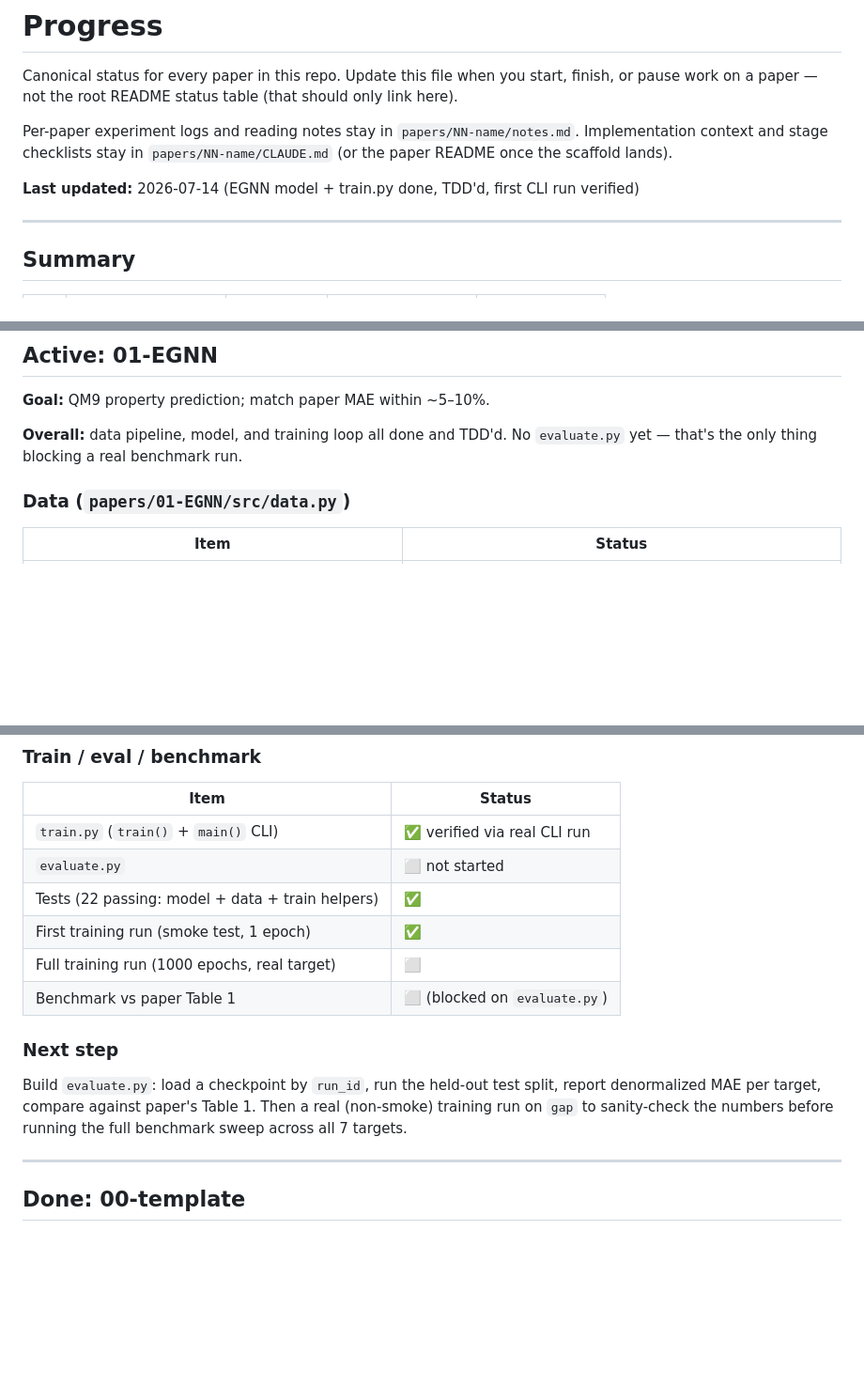
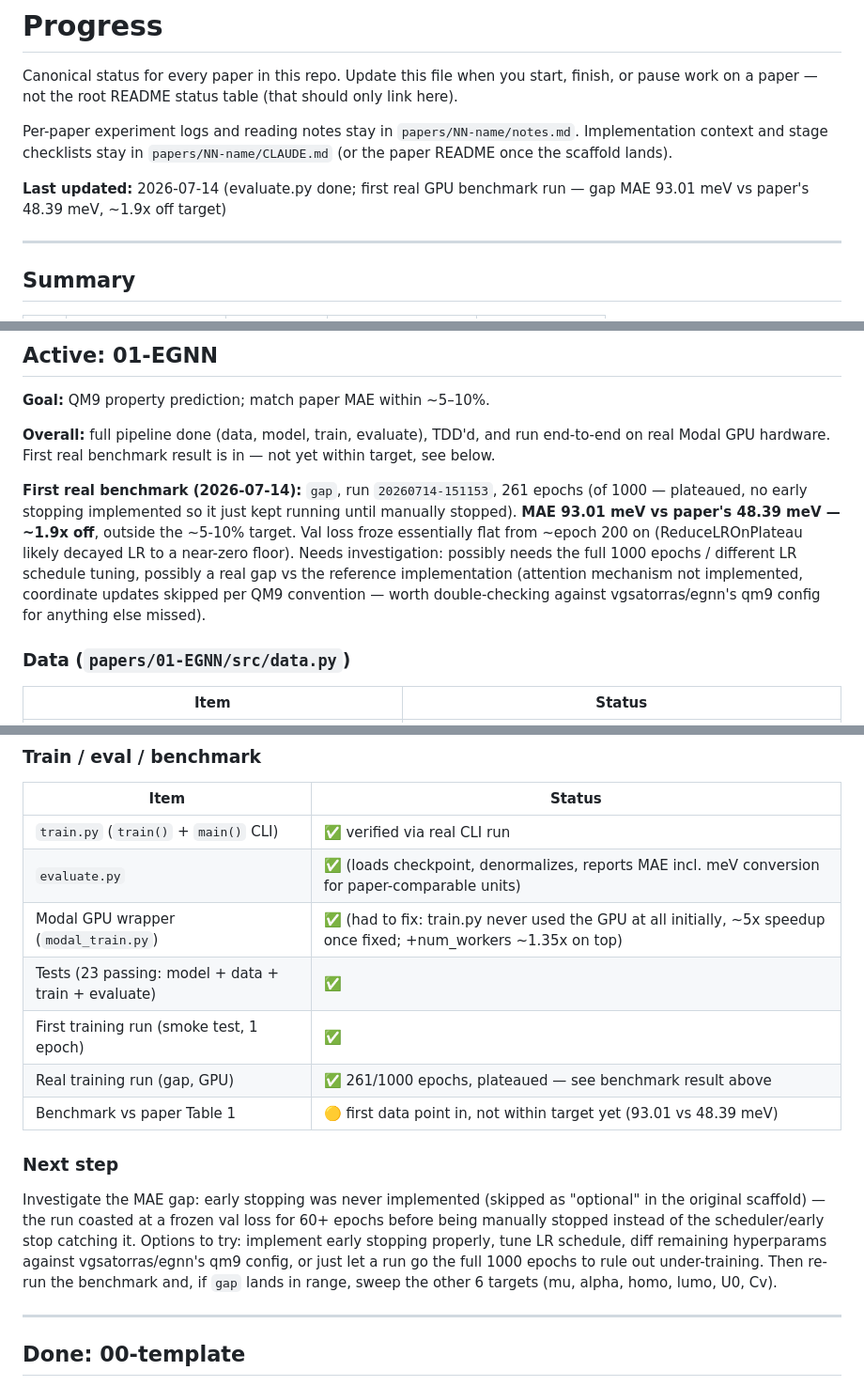
Before and after one commit to mettafore/gdl-papers, a Markdown page: docs/progress.md, 3 parts joined by grey strips. Shown at 94% size. GitHub-like rendering; blank space fills up the shorter version.

Commit message:
docs: update progress.md with evaluate.py + first real benchmark result
gap MAE 93.01 meV vs paper's 48.39 meV (~1.9x off) — flags early stopping
was never implemented as the likely culprit (run plateaued ~60 epochs
before being manually stopped).

Co-Authored-By: Claude Opus 4.8 <noreply@anthropic.com>

```diff
--- a/docs/progress.md
+++ b/docs/progress.md
@@ -8,7 +8,7 @@ Per-paper experiment logs and reading notes stay in `papers/NN-name/notes.md`.
 Implementation context and stage checklists stay in `papers/NN-name/CLAUDE.md`
 (or the paper README once the scaffold lands).
 
-**Last updated:** 2026-07-14 (EGNN model + train.py done, TDD'd, first CLI run verified)
+**Last updated:** 2026-07-14 (evaluate.py done; first real GPU benchmark run — gap MAE 93.01 meV vs paper's 48.39 meV, ~1.9x off target)
 
 ---
 
@@ -37,8 +37,20 @@ Tier definitions → [`references/papers.md`](../references/papers.md).
 
 **Goal:** QM9 property prediction; match paper MAE within ~5–10%.
 
-**Overall:** data pipeline, model, and training loop all done and TDD'd.
-No `evaluate.py` yet — that's the only thing blocking a real benchmark run.
+**Overall:** full pipeline done (data, model, train, evaluate), TDD'd, and
+run end-to-end on real Modal GPU hardware. First real benchmark result is
+in — not yet within target, see below.
+
+**First real benchmark (2026-07-14):** `gap`, run `20260714-151153`, 261
+epochs (of 1000 — plateaued, no early stopping implemented so it just kept
+running until manually stopped). **MAE 93.01 meV vs paper's 48.39 meV — ~1.9x
+off**, outside the ~5-10% target. Val loss froze essentially flat from
+~epoch 200 on (ReduceLROnPlateau likely decayed LR to a near-zero floor).
+Needs investigation: possibly needs the full 1000 epochs / different LR
+schedule tuning, possibly a real gap vs the reference implementation
+(attention mechanism not implemented, coordinate updates skipped per QM9
+convention — worth double-checking against vgsatorras/egnn's qm9 config
+for anything else missed).
 
 ### Data (`papers/01-EGNN/src/data.py`)
 
@@ -64,18 +76,23 @@ No `evaluate.py` yet — that's the only thing blocking a real benchmark run.
 | Item | Status |
 |------|--------|
 | `train.py` (`train()` + `main()` CLI) | ✅ verified via real CLI run |
-| `evaluate.py` | ⬜ not started |
-| Tests (22 passing: model + data + train helpers) | ✅ |
+| `evaluate.py` | ✅ (loads checkpoint, denormalizes, reports MAE incl. meV conversion for paper-comparable units) |
+| Modal GPU wrapper (`modal_train.py`) | ✅ (had to fix: train.py never used the GPU at all initially, ~5x speedup once fixed; +num_workers ~1.35x on top) |
+| Tests (23 passing: model + data + train + evaluate) | ✅ |
 | First training run (smoke test, 1 epoch) | ✅ |
-| Full training run (1000 epochs, real target) | ⬜ |
-| Benchmark vs paper Table 1 | ⬜ (blocked on `evaluate.py`) |
+| Real training run (gap, GPU) | ✅ 261/1000 epochs, plateaued — see benchmark result above |
+| Benchmark vs paper Table 1 | 🟡 first data point in, not within target yet (93.01 vs 48.39 meV) |
 
 ### Next step
 
-Build `evaluate.py`: load a checkpoint by `run_id`, run the held-out test
-split, report denormalized MAE per target, compare against paper's Table 1.
-Then a real (non-smoke) training run on `gap` to sanity-check the numbers
-before running the full benchmark sweep across all 7 targets.
+Investigate the MAE gap: early stopping was never implemented (skipped as
+"optional" in the original scaffold) — the run coasted at a frozen val loss
+for 60+ epochs before being manually stopped instead of the scheduler/early
+stop catching it. Options to try: implement early stopping properly, tune
+LR schedule, diff remaining hyperparams against vgsatorras/egnn's qm9
+config, or just let a run go the full 1000 epochs to rule out
+under-training. Then re-run the benchmark and, if `gap` lands in range,
+sweep the other 6 targets (mu, alpha, homo, lumo, U0, Cv).
 
 ---
 
```
